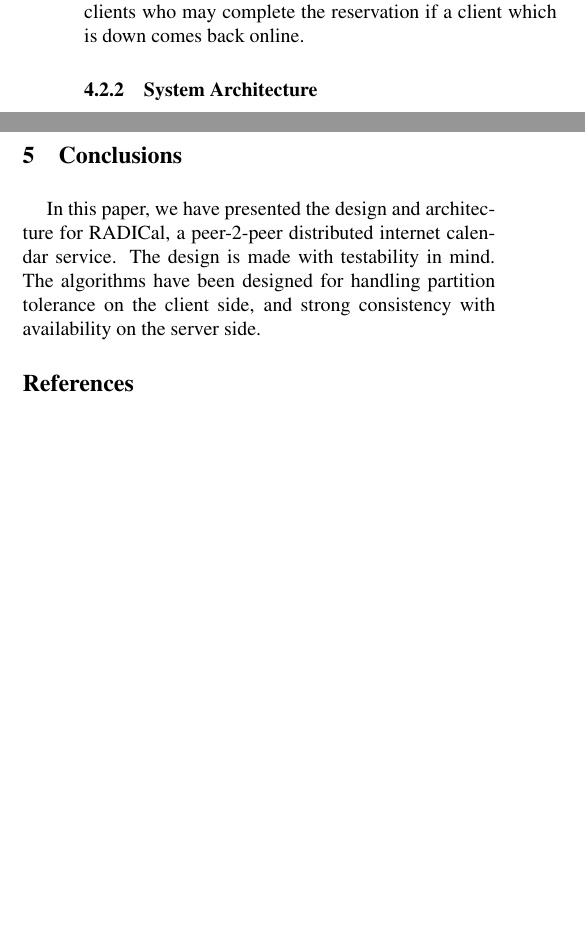
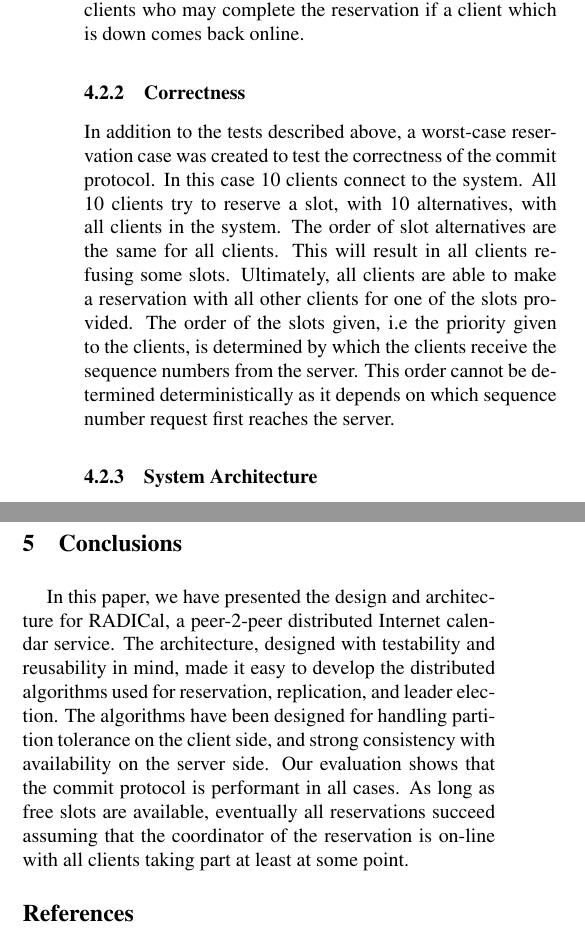
Before and after one commit to lalithsuresh/radical, a LaTeX paper (docs/report/latex8.tex): two parts of the columns of page 5 of 5, joined at a grey line, cut so that both start at the same text, the shorter picture padded with empty space. Compiled offline with pdfLaTeX.

Commit message:
some additions + conclusion

```diff
--- a/docs/report/latex8.tex
+++ b/docs/report/latex8.tex
@@ -490,9 +490,10 @@ or some, clients in the reservation. This could, for example, be done
 by a handover of coordinator status to other clients who may complete
 the reservation if a client which is down comes back online.
 
+\subsubsection{Correctness}
+In addition to the tests described above, a worst-case reservation case was created to test the correctness of the commit protocol. In this case 10 clients connect to the system. All 10 clients try to reserve a slot, with 10 alternatives, with all clients in the system. The order of slot alternatives are the same for all clients. This will result in all clients refusing some slots. Ultimately, all clients are able to make a reservation with all other clients for one of the slots provided. The order of the slots given, i.e the priority given to the clients, is determined by which the clients receive the sequence numbers from the server. This order cannot be determined deterministically as it depends on which sequence number request first reaches the server.
 
 \subsubsection{System Architecture}
-
 One goal when designing the system was to minimize the number of remote
 entry points used between clients and between clients and servers.
 While Remote Procedure Calls offers developers the freedom to easily
@@ -538,11 +539,7 @@ elegant.
 
 \section{Conclusions\label{sec:Conclusions}}
 
-In this paper, we have presented the design and architecture for RADICal,
-a peer-2-peer distributed internet calendar service. The design is
-made with testability in mind. The algorithms have been designed for
-handling partition tolerance on the client side, and strong consistency
-with availability on the server side.
+In this paper, we have presented the design and architecture for RADICal, a peer-2-peer distributed Internet calendar service. The architecture, designed with testability and reusability in mind, made it easy to develop the distributed algorithms used for reservation, replication, and leader election. The algorithms have been designed for handling partition tolerance on the client side, and strong consistency with availability on the server side. Our evaluation shows that the commit protocol is performant in all cases. As long as free slots are available, eventually all reservations succeed assuming that the coordinator of the reservation is on-line with all clients taking part at least at some point.
 
 \bibliographystyle{latex8} \bibliographystyle{latex8}
 \bibliography{latex8}
```
